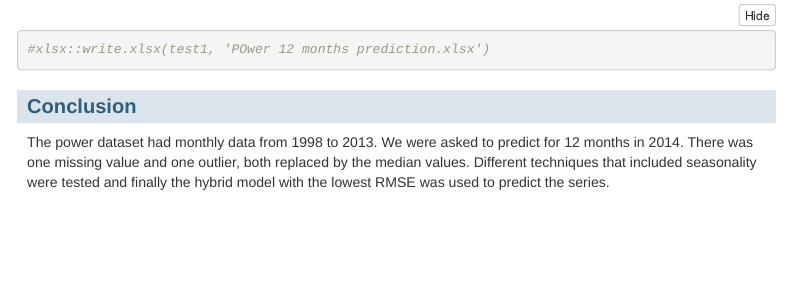
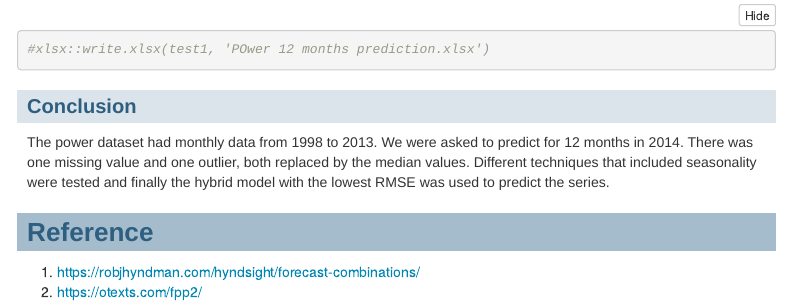
Before and after one commit to zahirf/Data624, an R Markdown document (Project01/PRoject01_Zahir.Rmd): the page in a window 1100 px wide, from 1200 px down. Rendered offline with R 4.5, knitr and Pandoc, with nearby package versions; some code elsewhere in the file could not run offline; menus at the side of the page are left out.

Commit message:
Update PRoject01_Zahir.Rmd

```diff
--- a/Project01/PRoject01_Zahir.Rmd
+++ b/Project01/PRoject01_Zahir.Rmd
@@ -506,3 +506,8 @@ test1 <- data.frame(test)
 ### Conclusion
 
 The power dataset had monthly data from 1998 to 2013. We were asked to predict for 12 months in 2014. There was one missing value and one outlier, both replaced by the median values. Different techniques that included seasonality were tested and finally the hybrid model with the lowest RMSE was used to predict the series.
+
+# Reference
+
+1) https://robjhyndman.com/hyndsight/forecast-combinations/
+2) https://otexts.com/fpp2/
```
